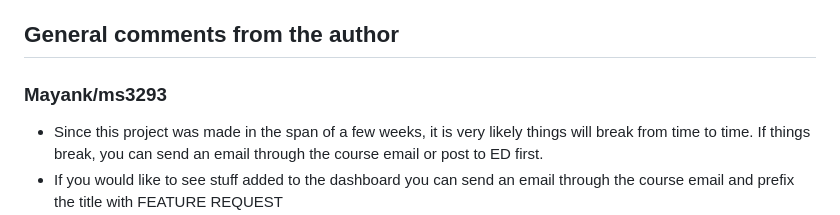
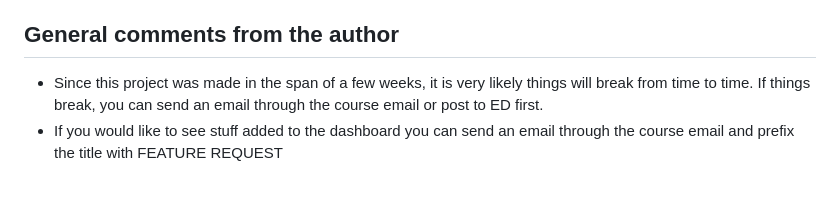
Before and after one commit to iamjustanant/UNpositioned, a Markdown page: README.md, the part around the change. Drawn GitHub-style; blank space fills up the shorter version.

```diff
--- a/README.md
+++ b/README.md
@@ -127,7 +127,6 @@ Make sure your MySQL server is running, then in app.py, change the SQL credentia
 - If data isn't important, destroying and then cloning and re-building containers will usually fix the issue (assuming there's no logical error)
 
 ## General comments from the author
-### Mayank/ms3293
 
 - Since this project was made in the span of a few weeks, it is very likely things will break from time to time. If things break, you can send an email through the course email or post to ED first.
 - If you would like to see stuff added to the dashboard you can send an email through the course email and prefix the title with FEATURE REQUEST
```
